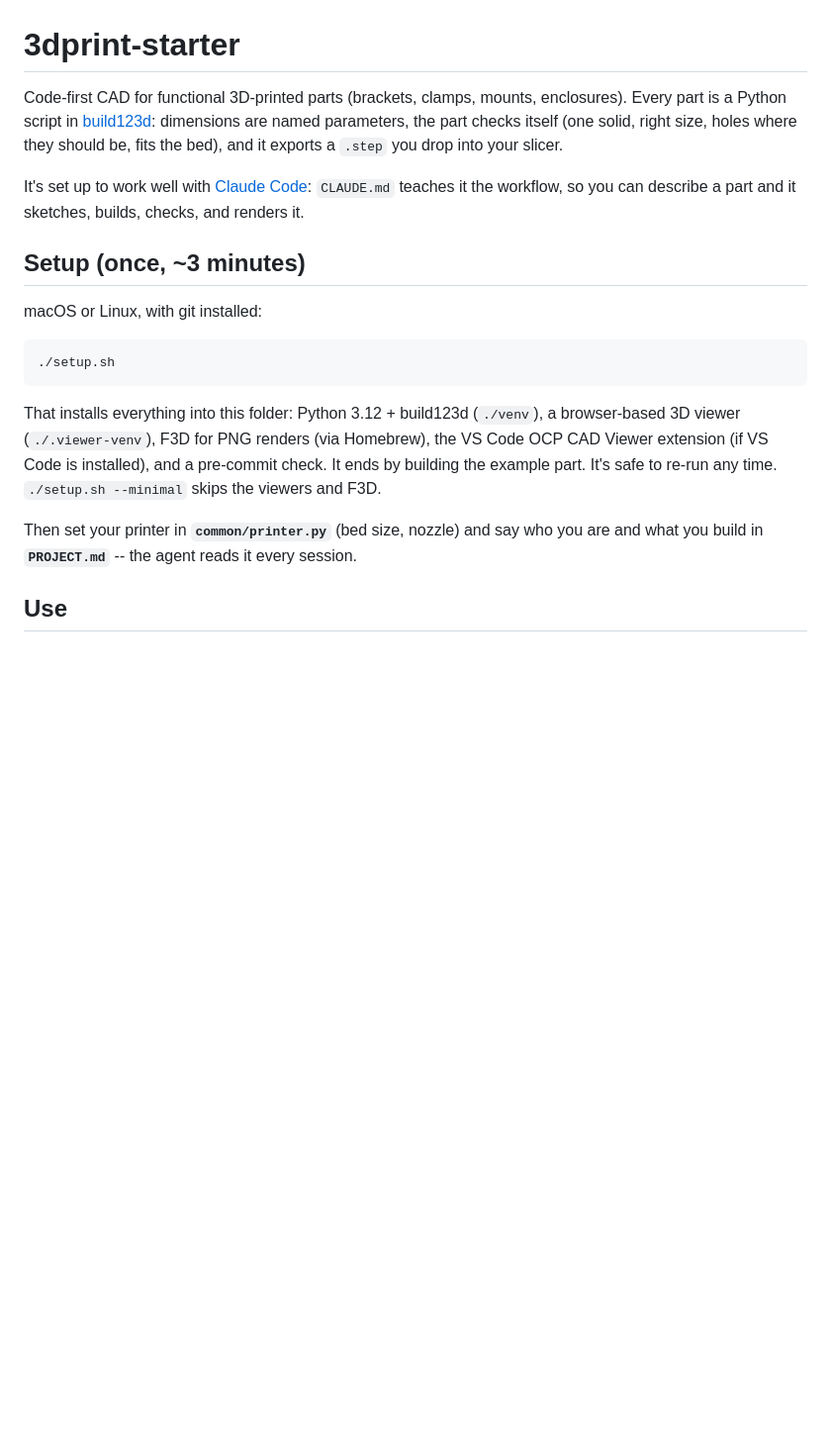
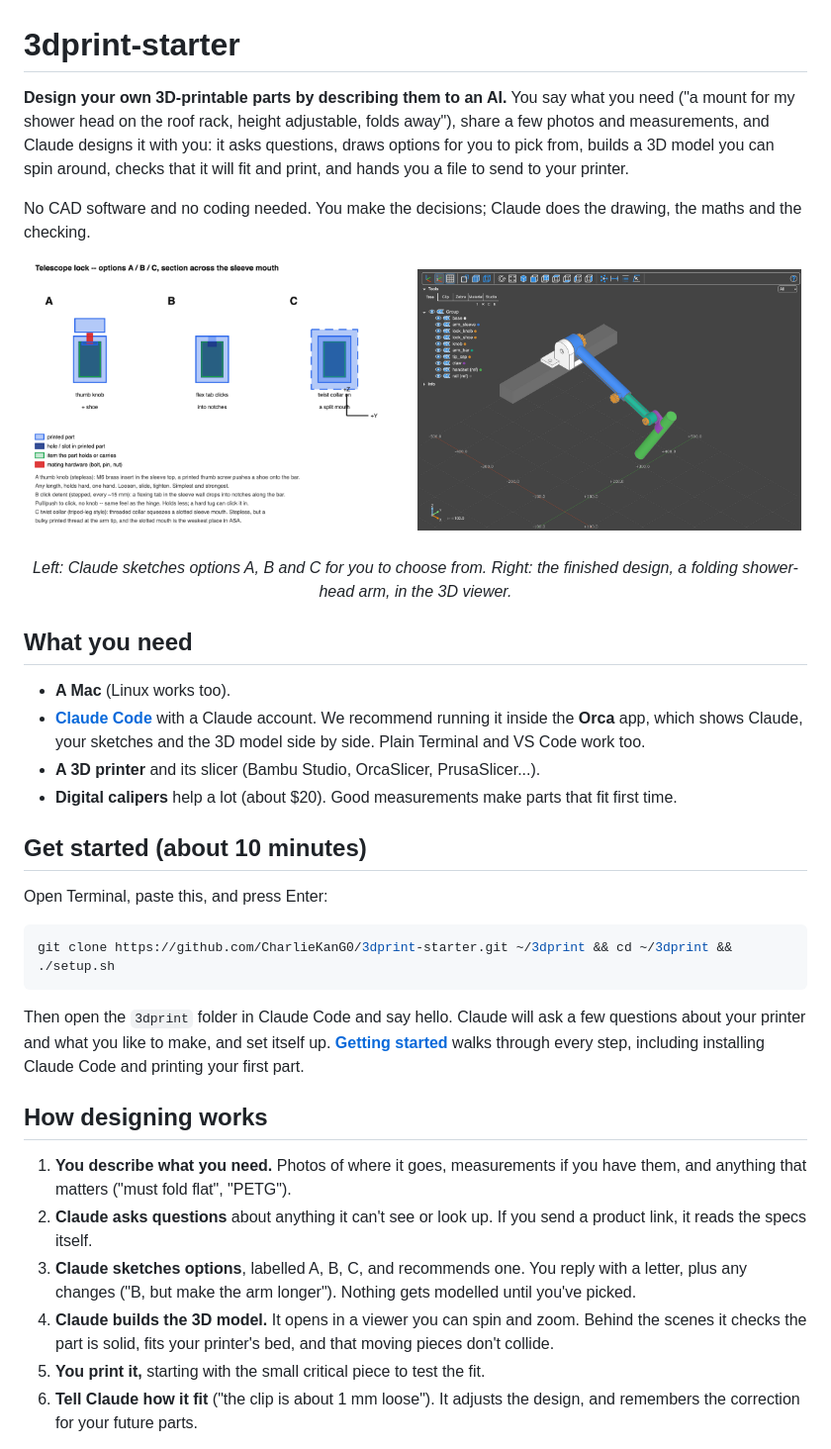
Before and after one commit to CharlieKanG0/3dprint-starter, a Markdown page: README.md, the part around one of its changes. Shown at 99% size. Drawn GitHub-style; pictures changed too: docs/images/shower_mount_3d.png (added), docs/images/shower_mount_sketch.png (added); blank space fills up the shorter version.

````diff
--- a/README.md
+++ b/README.md
@@ -1,31 +1,57 @@
 # 3dprint-starter
 
-Code-first CAD for functional 3D-printed parts (brackets, clamps, mounts,
-enclosures). Every part is a Python script in [build123d](https://build123d.readthedocs.io):
-dimensions are named parameters, the part checks itself (one solid, right
-size, holes where they should be, fits the bed), and it exports a `.step`
-you drop into your slicer.
+**Design your own 3D-printable parts by describing them to an AI.** You say
+what you need ("a mount for my shower head on the roof rack, height
+adjustable, folds away"), share a few photos and measurements, and Claude
+designs it with you: it asks questions, draws options for you to pick from,
+builds a 3D model you can spin around, checks that it will fit and print, and
+hands you a file to send to your printer.
 
-It's set up to work well with [Claude Code](https://claude.com/claude-code):
-`CLAUDE.md` teaches it the workflow, so you can describe a part and it
-sketches, builds, checks, and renders it.
+No CAD software and no coding needed. You make the decisions; Claude does the
+drawing, the maths and the checking.
 
-## Setup (once, ~3 minutes)
+<p align="center">
+  <img src="docs/images/shower_mount_sketch.png" width="49%" alt="Three lettered design options drawn by Claude for a lock">
+  <img src="docs/images/shower_mount_3d.png" width="49%" alt="The finished shower mount as a 3D model in the viewer">
+</p>
+<p align="center"><em>Left: Claude sketches options A, B and C for you to choose from.
+Right: the finished design, a folding shower-head arm, in the 3D viewer.</em></p>
 
-macOS or Linux, with git installed:
+## What you need
+
+- **A Mac** (Linux works too).
+- **[Claude Code](https://claude.com/claude-code)** with a Claude account. We
+  recommend running it inside the **Orca** app, which shows Claude, your
+  sketches and the 3D model side by side. Plain Terminal and VS Code work too.
+- **A 3D printer** and its slicer (Bambu Studio, OrcaSlicer, PrusaSlicer...).
+- **Digital calipers** help a lot (about $20). Good measurements make parts that fit first time.
+
+## Get started (about 10 minutes)
+
+Open Terminal, paste this, and press Enter:
 
 ```sh
-./setup.sh
+git clone https://github.com/CharlieKanG0/3dprint-starter.git ~/3dprint && cd ~/3dprint && ./setup.sh
 ```
 
-That installs everything into this folder: Python 3.12 + build123d (`./venv`),
-a browser-based 3D viewer (`./.viewer-venv`), F3D for PNG renders (via
-Homebrew), the VS Code OCP CAD Viewer extension (if VS Code is installed), and
-a pre-commit check. It ends by building the example part. It's
-safe to re-run any time. `./setup.sh --minimal` skips the viewers and F3D.
+Then open the `3dprint` folder in Claude Code and say hello. Claude will ask a
+few questions about your printer and what you like to make, and set itself up.
+**[Getting started](docs/getting-started.md)** walks through every step,
+including installing Claude Code and printing your first part.
 
-Then set your printer in **`common/printer.py`** (bed size, nozzle) and say
-who you are and what you build in **`PROJECT.md`** -- the agent reads it every
-session.
+## How designing works
 
-## Use
+1. **You describe what you need.** Photos of where it goes, measurements if
+   you have them, and anything that matters ("must fold flat", "PETG").
+2. **Claude asks questions** about anything it can't see or look up. If you
+   send a product link, it reads the specs itself.
+3. **Claude sketches options**, labelled A, B, C, and recommends one. You
+   reply with a letter, plus any changes ("B, but make the arm longer").
+   Nothing gets modelled until you've picked.
+4. **Claude builds the 3D model.** It opens in a viewer you can spin and
+   zoom. Behind the scenes it checks the part is solid, fits your printer's
+   bed, and that moving pieces don't collide.
+5. **You print it,** starting with the small critical piece to test the fit.
+6. **Tell Claude how it fit** ("the clip is about 1 mm loose"). It adjusts
+   the design, and remembers the correction for your future parts.
+
````
Also changed, not shown: other parts of README.md (+42 -100 lines), CLAUDE.md (+19 -0 lines), docs/designing.md (added, +100 -0 lines), docs/getting-started.md (added, +110 -0 lines), docs/glossary.md (added, +66 -0 lines), docs/sharing.md (added, +64 -0 lines), docs/viewer.md (+3 -0 lines), 1 other file.
